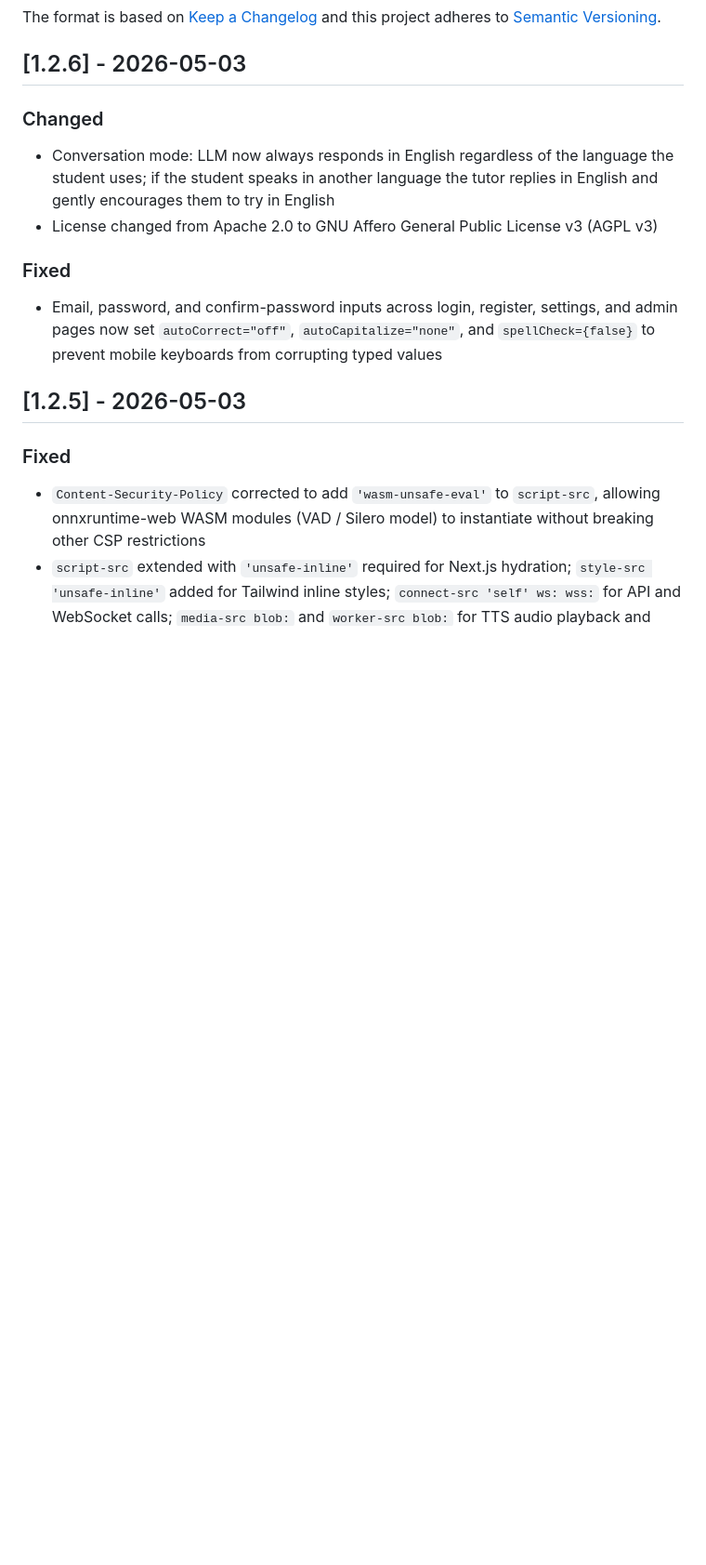
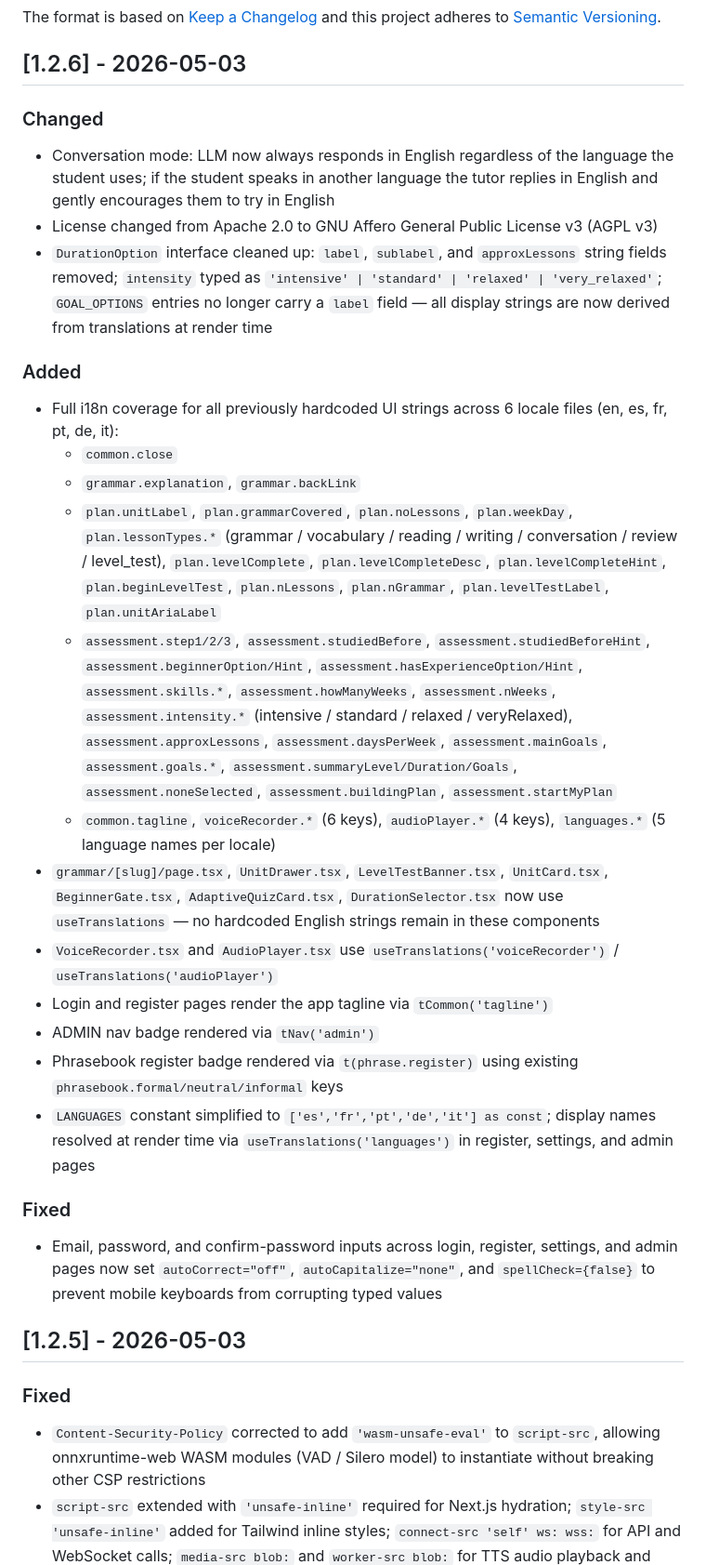
Before and after one commit to Huntsman1756/protolingo-, a Markdown page: CHANGELOG.md, the part around the change. Shown at 93% size. Drawn GitHub-style; blank space fills up the shorter version.

Commit message:
Add full i18n coverage and clean up DurationOption interface
- Remove `label`, `sublabel`, and `approxLessons` string fields from `DurationOption` interface
- Type `intensity` in `DurationOption` as `'intensive' | 'standard' | 'relaxed' | 'very_relaxed'`
- Remove `label` field from `GOAL_OPTIONS` entries; derive all display strings from translations at render time
- Add full internationalization coverage for all previously hardcoded UI strings across six locale files (en, es, fr, pt, de, it)
- Update multiple components (`grammar/[slug]/page.tsx`, `UnitDrawer.tsx`, `LevelTestBanner.tsx`, `UnitCard.tsx`, `BeginnerGate.tsx`, `AdaptiveQuizCard.tsx`, `DurationSelector.tsx`) to use `useTranslations` hook
- Update `VoiceRecorder.tsx` and `AudioPlayer.tsx` to use `useTranslations` with respective namespaces
- Render app tagline on login and register pages using `tCommon('tagline')`
- Render ADMIN navigation badge using `tNav('admin')`
- Render Phrasebook register badge using `t(phrase.register)` with existing phrasebook keys
- Simplify `LANGUAGES` constant to `['es','fr','pt','de','it'] as const` and resolve display names at render time via `useTranslations('languages')` in register, settings, and admin pages

```diff
--- a/CHANGELOG.md
+++ b/CHANGELOG.md
@@ -10,6 +10,21 @@ and this project adheres to [Semantic Versioning](https://semver.org/spec/v2.0.0
 ### Changed
 - Conversation mode: LLM now always responds in English regardless of the language the student uses; if the student speaks in another language the tutor replies in English and gently encourages them to try in English
 - License changed from Apache 2.0 to GNU Affero General Public License v3 (AGPL v3)
+- `DurationOption` interface cleaned up: `label`, `sublabel`, and `approxLessons` string fields removed; `intensity` typed as `'intensive' | 'standard' | 'relaxed' | 'very_relaxed'`; `GOAL_OPTIONS` entries no longer carry a `label` field — all display strings are now derived from translations at render time
+
+### Added
+- Full i18n coverage for all previously hardcoded UI strings across 6 locale files (en, es, fr, pt, de, it):
+  - `common.close`
+  - `grammar.explanation`, `grammar.backLink`
+  - `plan.unitLabel`, `plan.grammarCovered`, `plan.noLessons`, `plan.weekDay`, `plan.lessonTypes.*` (grammar / vocabulary / reading / writing / conversation / review / level_test), `plan.levelComplete`, `plan.levelCompleteDesc`, `plan.levelCompleteHint`, `plan.beginLevelTest`, `plan.nLessons`, `plan.nGrammar`, `plan.levelTestLabel`, `plan.unitAriaLabel`
+  - `assessment.step1/2/3`, `assessment.studiedBefore`, `assessment.studiedBeforeHint`, `assessment.beginnerOption/Hint`, `assessment.hasExperienceOption/Hint`, `assessment.skills.*`, `assessment.howManyWeeks`, `assessment.nWeeks`, `assessment.intensity.*` (intensive / standard / relaxed / veryRelaxed), `assessment.approxLessons`, `assessment.daysPerWeek`, `assessment.mainGoals`, `assessment.goals.*`, `assessment.summaryLevel/Duration/Goals`, `assessment.noneSelected`, `assessment.buildingPlan`, `assessment.startMyPlan`
+  - `common.tagline`, `voiceRecorder.*` (6 keys), `audioPlayer.*` (4 keys), `languages.*` (5 language names per locale)
+- `grammar/[slug]/page.tsx`, `UnitDrawer.tsx`, `LevelTestBanner.tsx`, `UnitCard.tsx`, `BeginnerGate.tsx`, `AdaptiveQuizCard.tsx`, `DurationSelector.tsx` now use `useTranslations` — no hardcoded English strings remain in these components
+- `VoiceRecorder.tsx` and `AudioPlayer.tsx` use `useTranslations('voiceRecorder')` / `useTranslations('audioPlayer')`
+- Login and register pages render the app tagline via `tCommon('tagline')`
+- ADMIN nav badge rendered via `tNav('admin')`
+- Phrasebook register badge rendered via `t(phrase.register)` using existing `phrasebook.formal/neutral/informal` keys
+- `LANGUAGES` constant simplified to `['es','fr','pt','de','it'] as const`; display names resolved at render time via `useTranslations('languages')` in register, settings, and admin pages
 
 ### Fixed
 - Email, password, and confirm-password inputs across login, register, settings, and admin pages now set `autoCorrect="off"`, `autoCapitalize="none"`, and `spellCheck={false}` to prevent mobile keyboards from corrupting typed values
```
